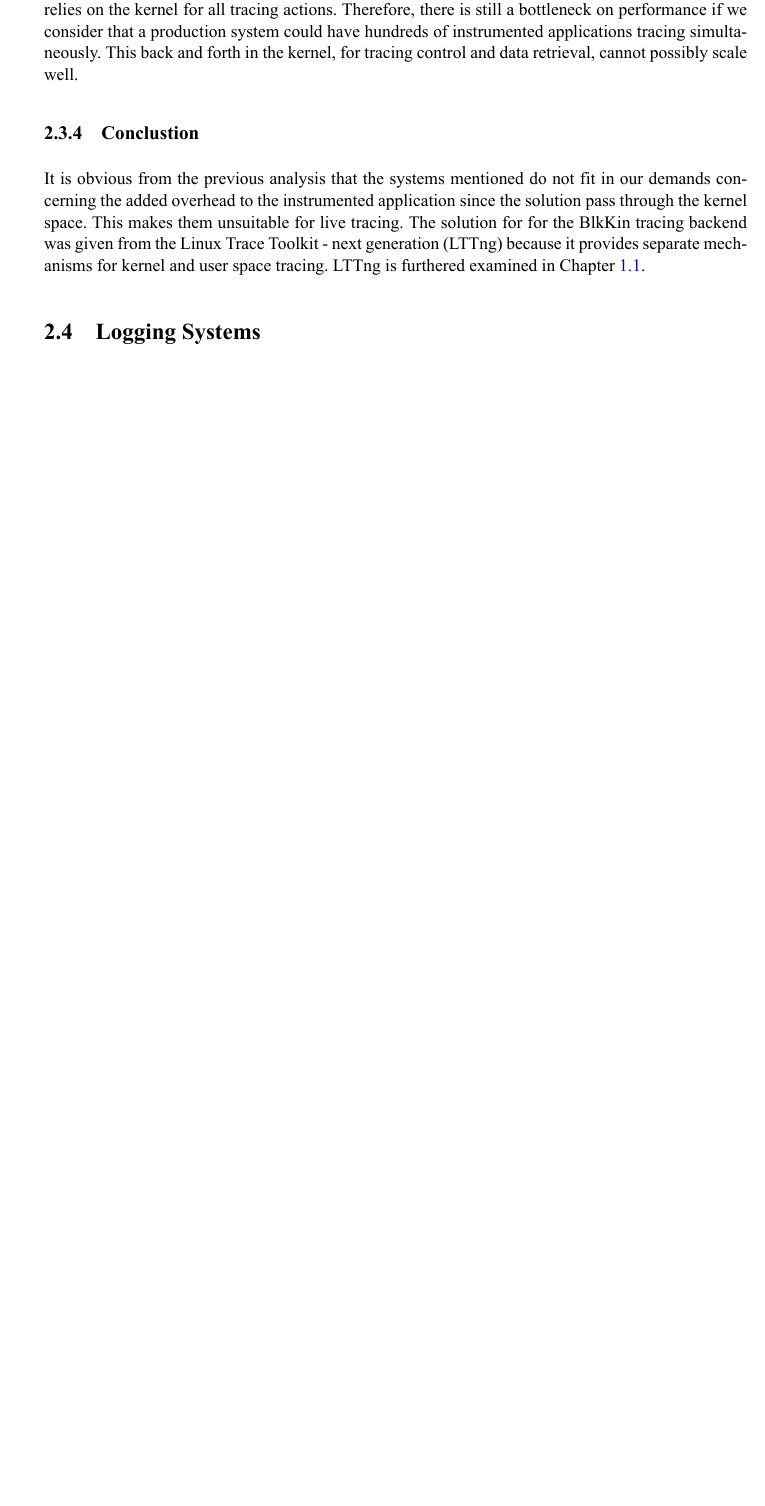
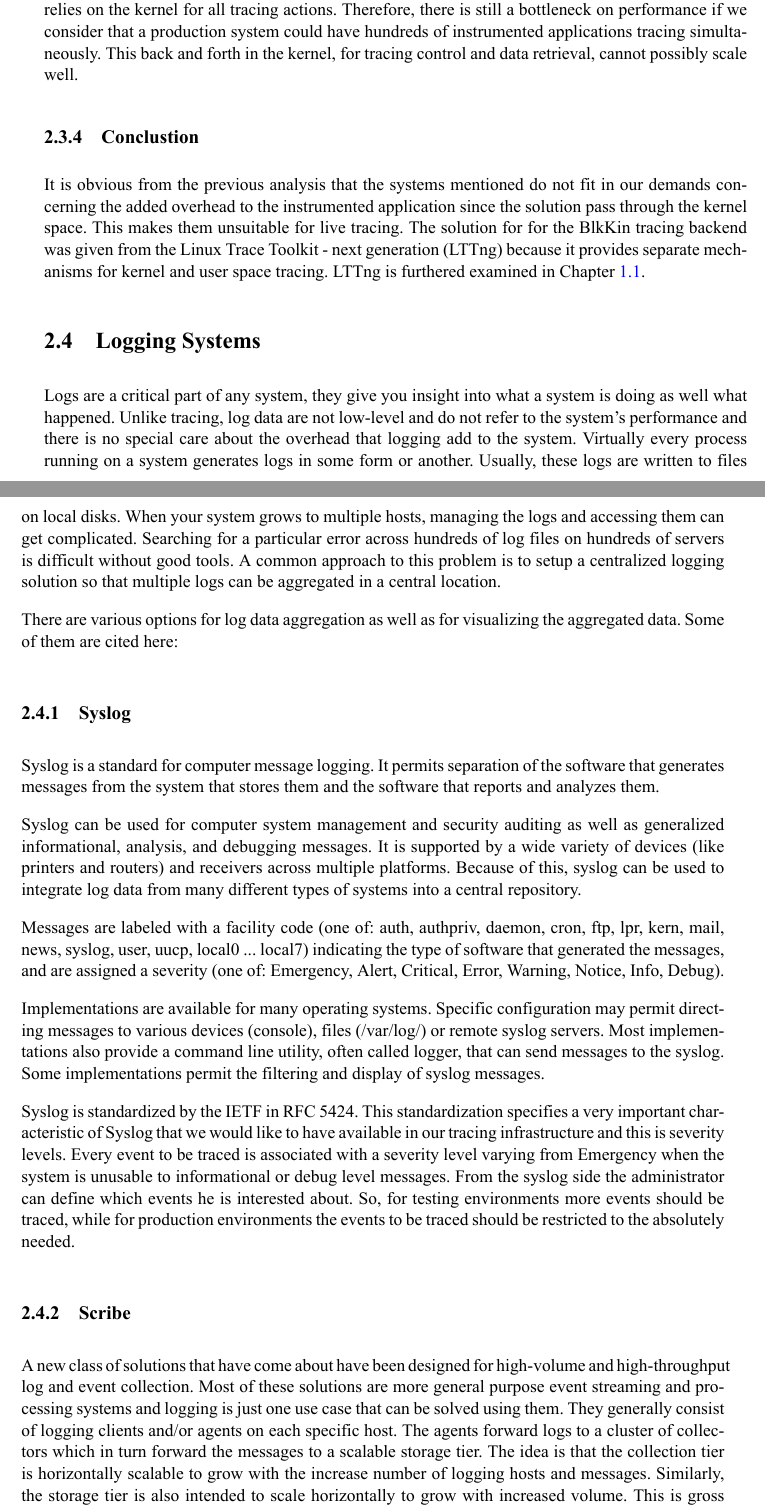
Before and after one commit to marioskogias/thesis, a LaTeX thesis (thesis/thesis.tex, which reads thesis/background.tex): part of page 25 of 27 before the commit and two parts of pages 25 and 26 of 29 after it, the two joined at a grey line, cut so that both start at the same text, the shorter picture padded with empty space. The pictures show the PDF file thesis/thesis.pdf that the author committed with the source.

Commit message:
Add syslog

```diff
--- a/thesis/background.tex
+++ b/thesis/background.tex
@@ -165,3 +165,60 @@ mechanisms for kernel and user space tracing. LTTng is furthered examined in
 Chapter \ref{}.
 
 \section{Logging Systems}\label{sec:logging-bkg}
+
+Logs are a critical part of any system, they give you insight into what a system
+is doing as well what happened. Unlike tracing, log data are not low-level and
+do not refer to the system's performance and there is no special care about the
+overhead that logging add to the system. Virtually every process running on a
+system generates logs in some form or another. Usually, these logs are written
+to files on local disks. When your system grows to multiple hosts, managing the
+logs and accessing them can get complicated. Searching for a particular error
+across hundreds of log files on hundreds of servers is difficult without good
+tools. A common approach to this problem is to setup a centralized logging
+solution so that multiple logs can be aggregated in a central location.
+
+There are various options for log data aggregation as well as for visualizing
+the aggregated data. Some of them are cited here:
+
+\subsection{Syslog}
+
+Syslog is a standard for computer message logging. It permits separation of the
+software that generates messages from the system that stores them and the
+software that reports and analyzes them.
+
+Syslog can be used for computer system management and security auditing as well
+as generalized informational, analysis, and debugging messages. It is supported
+by a wide variety of devices (like printers and routers) and receivers across
+multiple platforms. Because of this, syslog can be used to integrate log data
+from many different types of systems into a central repository.
+
+Messages are labeled with a facility code (one of: auth, authpriv, daemon, cron,
+ftp, lpr, kern, mail, news, syslog, user, uucp, local0 ... local7) indicating
+the type of software that generated the messages, and are assigned a severity
+(one of: Emergency, Alert, Critical, Error, Warning, Notice, Info, Debug).
+
+Implementations are available for many operating systems. Specific configuration
+may permit directing messages to various devices (console), files (/var/log/) or
+remote syslog servers. Most implementations also provide a command line utility,
+often called logger, that can send messages to the syslog. Some implementations
+permit the filtering and display of syslog messages.
+
+Syslog is standardized by the IETF in RFC 5424. This standardization specifies a
+very important characteristic of Syslog that we would like to have available in
+our tracing infrastructure and this is severity levels. Every event to be traced
+is associated with a severity level varying from Emergency when the system is
+unusable to informational or debug level messages. From the syslog side the
+administrator can define which events he is interested about. So, for testing
+environments more events should be traced, while for production environments the
+events to be traced should be restricted to the absolutely needed.
+
+\subsection{Scribe}
+A new class of solutions that have come about have been designed for high-volume
+and high-throughput log and event collection. Most of these solutions are more
+general purpose event streaming and processing systems and logging is just one
+use case that can be solved using them. They generally consist of logging
+clients and/or agents on each specific host. The agents forward logs to a
+cluster of collectors which in turn forward the messages to a scalable storage
+tier. The idea is that the collection tier is horizontally scalable to grow with
+the increase number of logging hosts and messages. Similarly, the storage tier
+is also intended to scale horizontally to grow with increased volume. This is
```
Also changed, not shown: thesis/thesis.pdf, thesis/background.tex (27 more changed lines).
